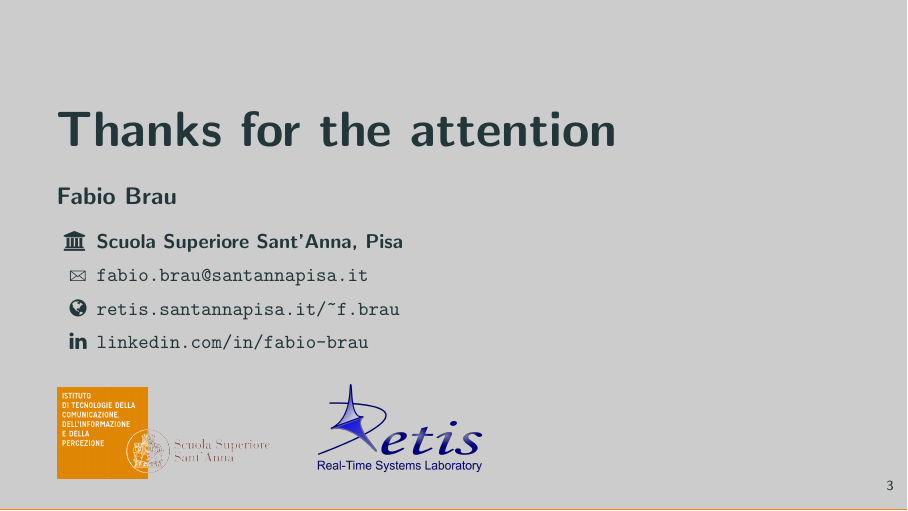
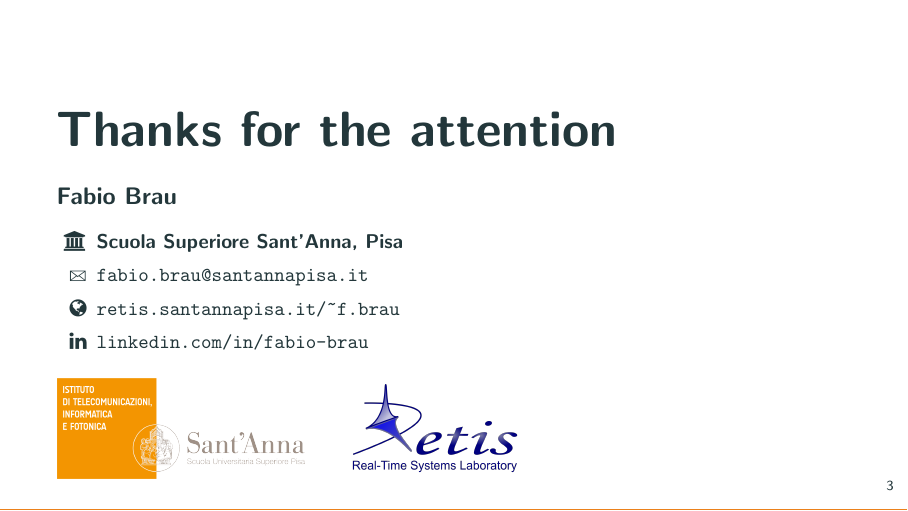
Before and after one commit to fabiobrau/BeamerTemplate, LaTeX slides (main.tex): page 7 of 7. Compiled offline with pdfLaTeX.

Commit message:
Add new tecip logo

```diff
--- a/main.tex
+++ b/main.tex
@@ -134,11 +134,11 @@ Elephant Letters\hfill
 \subsection{Subsection b}
 \subsection{Subsection c}
 {%
-  \setbeamercolor{background canvas}{bg=black!20!white}
+  \setbeamercolor{background canvas}{bg=black!0!white}
   \setbeamertemplate{background}{%
   \begin{picture}(300,240)
     \hspace{0.9cm}
-    \includegraphics[scale=0.5]{pic/tecip_logo.png}
+    \includegraphics[scale=0.35]{pic/tecip_logo.png}
     \hspace{0.5cm}
     \includegraphics[scale=0.085]{pic/logoretis.png}
   \end{picture}}
```
Also changed, not shown: main.pdf, pic/tecip_logo.png, main.tex (2 more changed lines).
